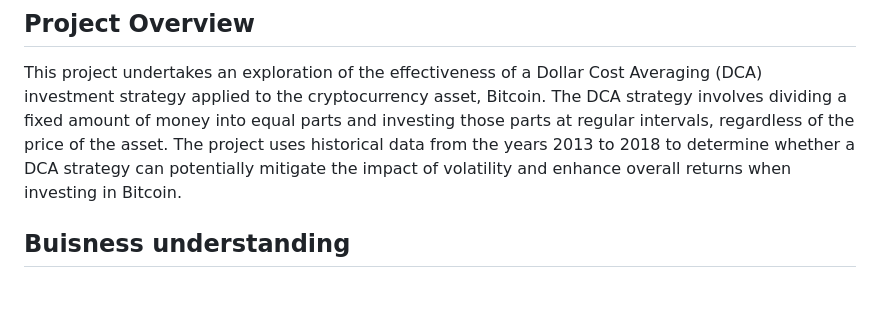
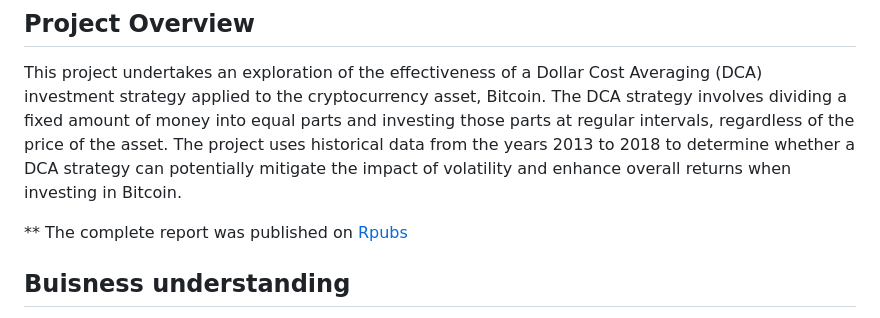
Before and after one commit to CameVibes/DCA-Bitcoin, a Markdown page: README.md, the part around the change. GitHub-like rendering; blank space fills up the shorter version.

```diff
--- a/README.md
+++ b/README.md
@@ -3,6 +3,8 @@
 ## Project Overview
 
 This project undertakes an exploration of the effectiveness of a Dollar Cost Averaging (DCA) investment strategy applied to the cryptocurrency asset, Bitcoin. The DCA strategy involves dividing a fixed amount of money into equal parts and investing those parts at regular intervals, regardless of the price of the asset. The project uses historical data from the years 2013 to 2018 to determine whether a DCA strategy can potentially mitigate the impact of volatility and enhance overall returns when investing in Bitcoin.
+
+** The complete report was published on [Rpubs](https://rpubs.com/camello_7/994438)
 
 ## Buisness understanding
 
```
